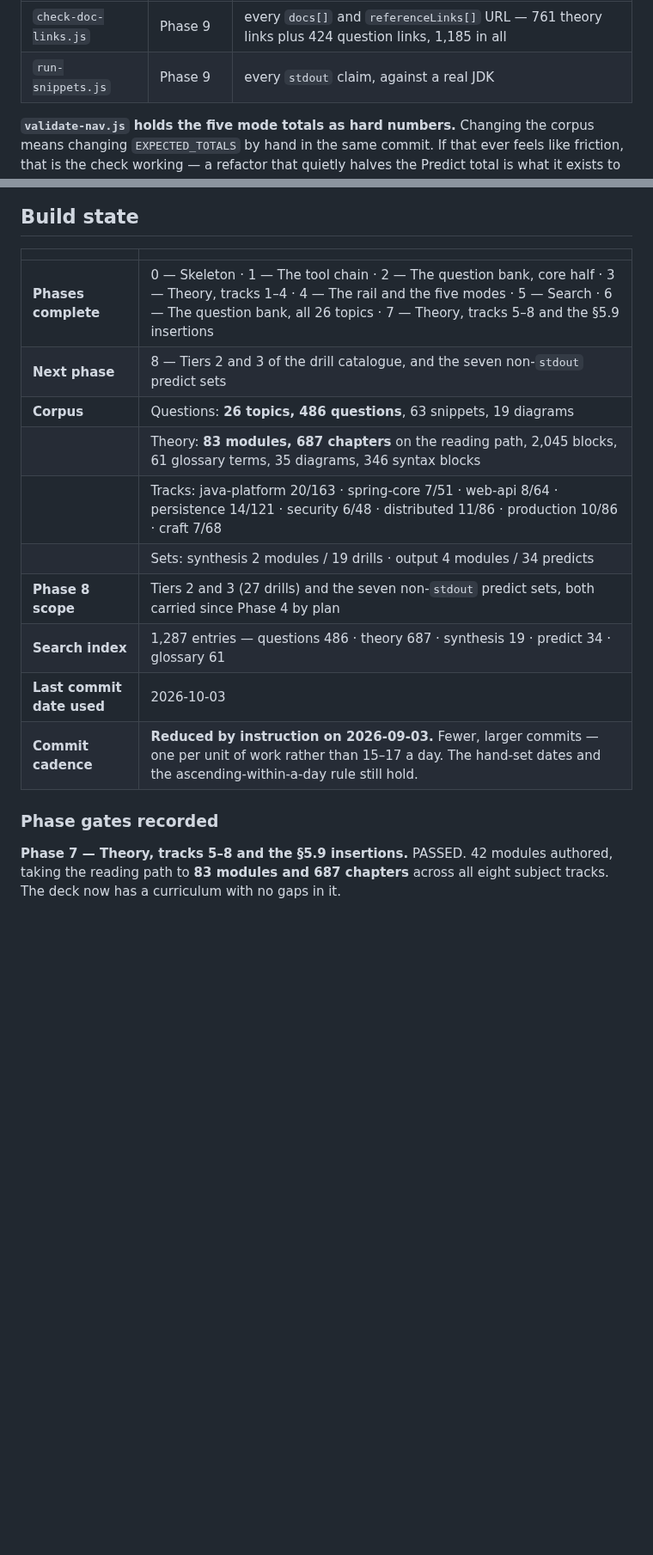
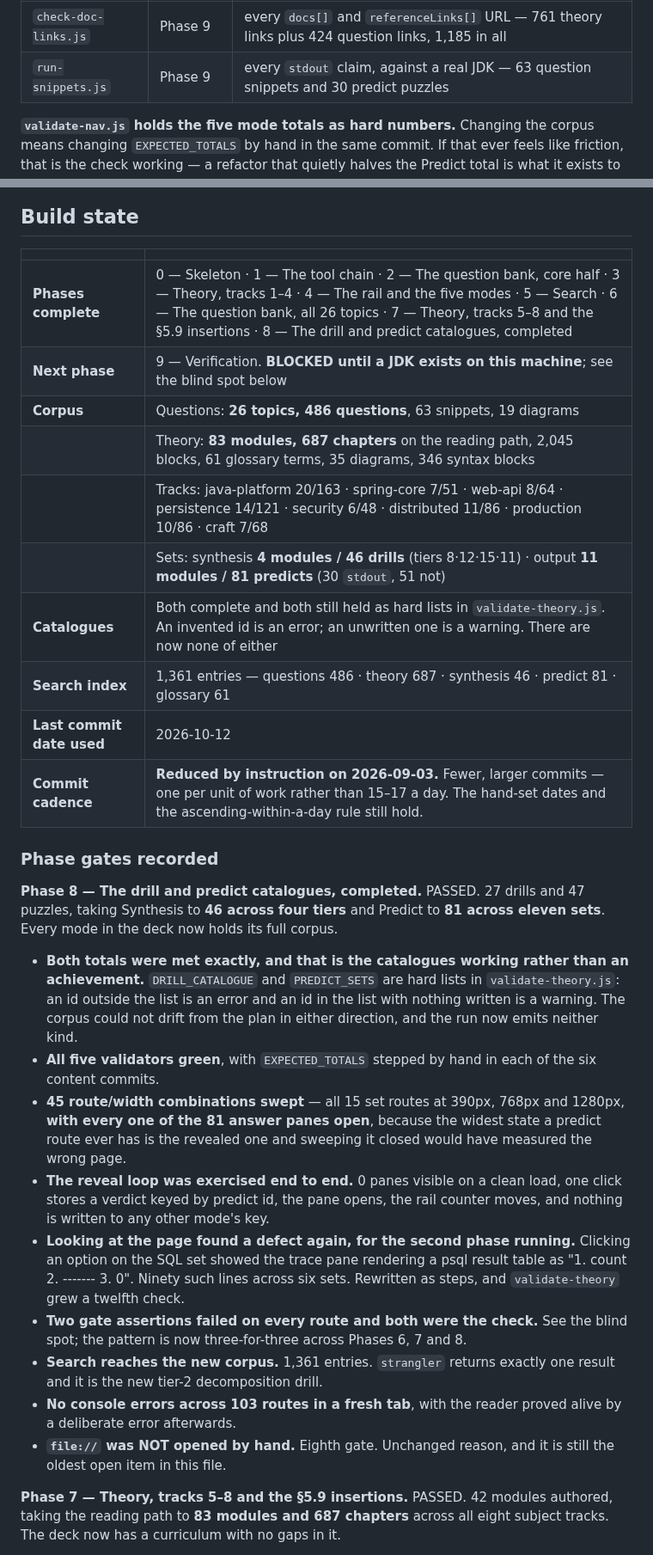
Before and after one commit to skystone1000/SpringDeck, a Markdown page: CLAUDE.md, 2 parts joined by grey strips. Shown at 86% size. GitHub-like rendering; blank space fills up the shorter version.

```diff
--- a/CLAUDE.md
+++ b/CLAUDE.md
@@ -51,7 +51,7 @@ Not yet written, each one a deliverable of the phase that needs it:
 | Tool | Arrives in | What it will guard |
 |---|---|---|
 | `check-doc-links.js` | Phase 9 | every `docs[]` and `referenceLinks[]` URL — 761 theory links plus 424 question links, 1,185 in all |
-| `run-snippets.js` | Phase 9 | every `stdout` claim, against a real JDK |
+| `run-snippets.js` | Phase 9 | every `stdout` claim, against a real JDK — 63 question snippets and 30 predict puzzles |
 
 **`validate-nav.js` holds the five mode totals as hard numbers.** Changing the
 corpus means changing `EXPECTED_TOTALS` by hand in the same commit. If that
@@ -153,18 +153,49 @@ Where a cross-language comparison earns its place it is **prose in a
 
 | | |
 |---|---|
-| **Phases complete** | 0 — Skeleton · 1 — The tool chain · 2 — The question bank, core half · 3 — Theory, tracks 1–4 · 4 — The rail and the five modes · 5 — Search · 6 — The question bank, all 26 topics · 7 — Theory, tracks 5–8 and the §5.9 insertions |
-| **Next phase** | 8 — Tiers 2 and 3 of the drill catalogue, and the seven non-`stdout` predict sets |
+| **Phases complete** | 0 — Skeleton · 1 — The tool chain · 2 — The question bank, core half · 3 — Theory, tracks 1–4 · 4 — The rail and the five modes · 5 — Search · 6 — The question bank, all 26 topics · 7 — Theory, tracks 5–8 and the §5.9 insertions · 8 — The drill and predict catalogues, completed |
+| **Next phase** | 9 — Verification. **BLOCKED until a JDK exists on this machine**; see the blind spot below |
 | **Corpus** | Questions: **26 topics, 486 questions**, 63 snippets, 19 diagrams |
 | | Theory: **83 modules, 687 chapters** on the reading path, 2,045 blocks, 61 glossary terms, 35 diagrams, 346 syntax blocks |
 | | Tracks: java-platform 20/163 · spring-core 7/51 · web-api 8/64 · persistence 14/121 · security 6/48 · distributed 11/86 · production 10/86 · craft 7/68 |
-| | Sets: synthesis 2 modules / 19 drills · output 4 modules / 34 predicts |
-| **Phase 8 scope** | Tiers 2 and 3 (27 drills) and the seven non-`stdout` predict sets, both carried since Phase 4 by plan |
-| **Search index** | 1,287 entries — questions 486 · theory 687 · synthesis 19 · predict 34 · glossary 61 |
-| **Last commit date used** | 2026-10-03 |
+| | Sets: synthesis **4 modules / 46 drills** (tiers 8·12·15·11) · output **11 modules / 81 predicts** (30 `stdout`, 51 not) |
+| **Catalogues** | Both complete and both still held as hard lists in `validate-theory.js`. An invented id is an error; an unwritten one is a warning. There are now none of either |
+| **Search index** | 1,361 entries — questions 486 · theory 687 · synthesis 46 · predict 81 · glossary 61 |
+| **Last commit date used** | 2026-10-12 |
 | **Commit cadence** | **Reduced by instruction on 2026-09-03.** Fewer, larger commits — one per unit of work rather than 15–17 a day. The hand-set dates and the ascending-within-a-day rule still hold. |
 
 ### Phase gates recorded
+
+**Phase 8 — The drill and predict catalogues, completed.** PASSED. 27 drills
+and 47 puzzles, taking Synthesis to **46 across four tiers** and Predict to
+**81 across eleven sets**. Every mode in the deck now holds its full corpus.
+
+- **Both totals were met exactly, and that is the catalogues working rather
+  than an achievement.** `DRILL_CATALOGUE` and `PREDICT_SETS` are hard lists
+  in `validate-theory.js`: an id outside the list is an error and an id in the
+  list with nothing written is a warning. The corpus could not drift from the
+  plan in either direction, and the run now emits neither kind.
+- **All five validators green**, with `EXPECTED_TOTALS` stepped by hand in
+  each of the six content commits.
+- **45 route/width combinations swept** — all 15 set routes at 390px, 768px
+  and 1280px, **with every one of the 81 answer panes open**, because the
+  widest state a predict route ever has is the revealed one and sweeping it
+  closed would have measured the wrong page.
+- **The reveal loop was exercised end to end.** 0 panes visible on a clean
+  load, one click stores a verdict keyed by predict id, the pane opens, the
+  rail counter moves, and nothing is written to any other mode's key.
+- **Looking at the page found a defect again, for the second phase running.**
+  Clicking an option on the SQL set showed the trace pane rendering a psql
+  result table as "1. count 2. ------- 3. 0". Ninety such lines across six
+  sets. Rewritten as steps, and `validate-theory` grew a twelfth check.
+- **Two gate assertions failed on every route and both were the check.** See
+  the blind spot; the pattern is now three-for-three across Phases 6, 7 and 8.
+- **Search reaches the new corpus.** 1,361 entries. `strangler` returns
+  exactly one result and it is the new tier-2 decomposition drill.
+- **No console errors across 103 routes in a fresh tab**, with the reader
+  proved alive by a deliberate error afterwards.
+- **`file://` was NOT opened by hand.** Eighth gate. Unchanged reason, and it
+  is still the oldest open item in this file.
 
 **Phase 7 — Theory, tracks 5–8 and the §5.9 insertions.** PASSED. 42 modules
 authored, taking the reading path to **83 modules and 687 chapters** across all
```
Also changed, not shown: other parts of CLAUDE.md (+35 -0 lines).
